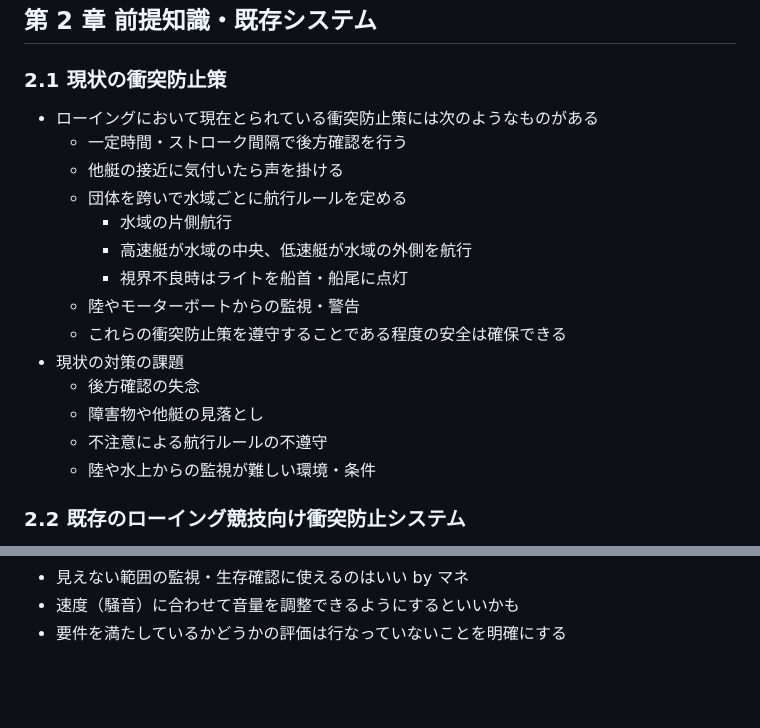
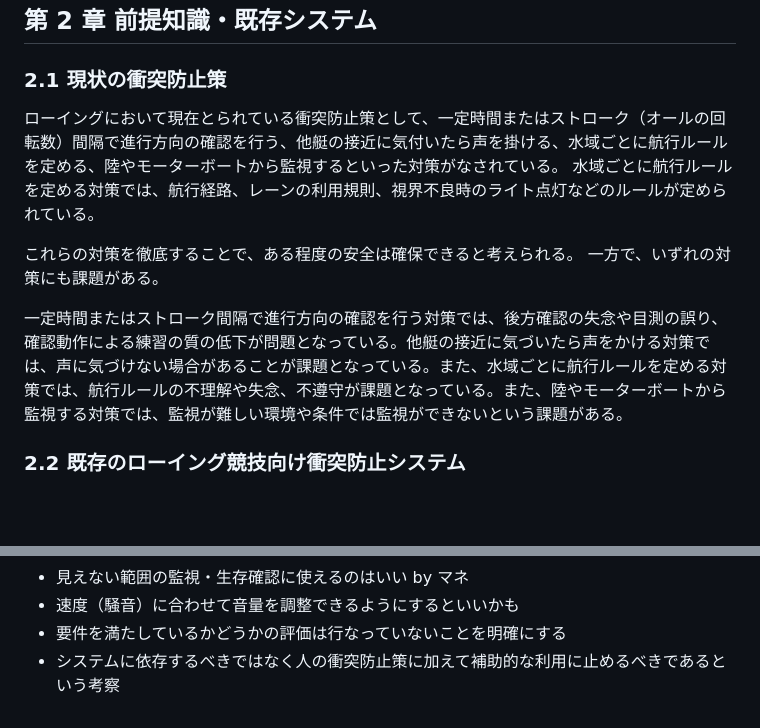
Before and after one commit to obashun22/master-graduation-thesis, a Markdown page: draft.md, 2 parts joined by grey strips. GitHub-like rendering; blank space fills up the shorter version.

Commit message:
Update 現状の衝突防止策執筆

```diff
--- a/draft.md
+++ b/draft.md
@@ -117,20 +119,13 @@
 
 ### 2.1 現状の衝突防止策
 
-- ローイングにおいて現在とられている衝突防止策には次のようなものがある
-  - 一定時間・ストローク間隔で後方確認を行う
-  - 他艇の接近に気付いたら声を掛ける
-  - 団体を跨いで水域ごとに航行ルールを定める
-    - 水域の片側航行
-    - 高速艇が水域の中央、低速艇が水域の外側を航行
-    - 視界不良時はライトを船首・船尾に点灯
-  - 陸やモーターボートからの監視・警告
-  - これらの衝突防止策を遵守することである程度の安全は確保できる
-- 現状の対策の課題
-  - 後方確認の失念
-  - 障害物や他艇の見落とし
-  - 不注意による航行ルールの不遵守
-  - 陸や水上からの監視が難しい環境・条件
+ローイングにおいて現在とられている衝突防止策として、一定時間またはストローク（オールの回転数）間隔で進行方向の確認を行う、他艇の接近に気付いたら声を掛ける、水域ごとに航行ルールを定める、陸やモーターボートから監視するといった対策がなされている。
+水域ごとに航行ルールを定める対策では、航行経路、レーンの利用規則、視界不良時のライト点灯などのルールが定められている。
+
+これらの対策を徹底することで、ある程度の安全は確保できると考えられる。
+一方で、いずれの対策にも課題がある。
+
+一定時間またはストローク間隔で進行方向の確認を行う対策では、後方確認の失念や目測の誤り、確認動作による練習の質の低下が問題となっている。他艇の接近に気づいたら声をかける対策では、声に気づけない場合があることが課題となっている。また、水域ごとに航行ルールを定める対策では、航行ルールの不理解や失念、不遵守が課題となっている。また、陸やモーターボートから監視する対策では、監視が難しい環境や条件では監視ができないという課題がある。
 
 ### 2.2 既存のローイング競技向け衝突防止システム
 
@@ -857,3 +852,4 @@
 - 見えない範囲の監視・生存確認に使えるのはいい by マネ
 - 速度（騒音）に合わせて音量を調整できるようにするといいかも
 - 要件を満たしているかどうかの評価は行なっていないことを明確にする
+- システムに依存するべきではなく人の衝突防止策に加えて補助的な利用に止めるべきであるという考察
```
Also changed, not shown: other parts of draft.md (+2 -0 lines).
